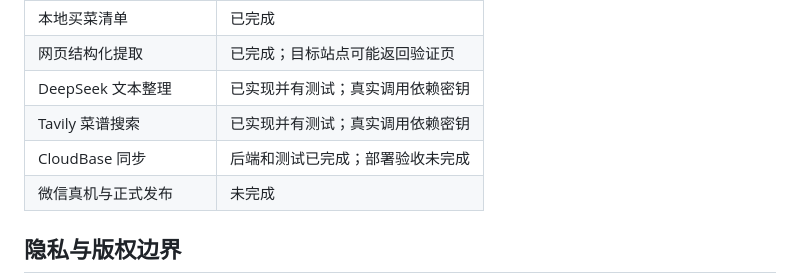
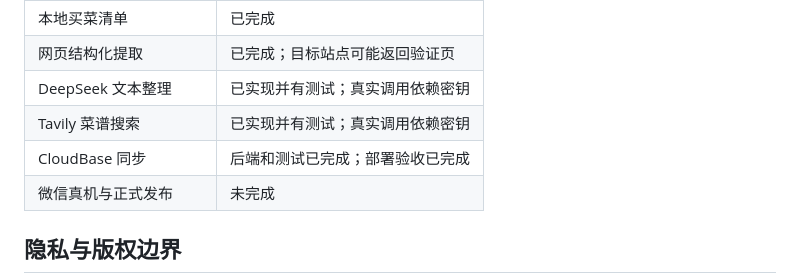
Before and after one commit to crazy-qin123/family-recipes, a Markdown page: README.md, the part around the change. GitHub-like rendering.

```diff
--- a/README.md
+++ b/README.md
@@ -100,7 +100,7 @@ python -m unittest -v test_importer test_server test_deepseek_recipe test_search
 | 网页结构化提取 | 已完成；目标站点可能返回验证页 |
 | DeepSeek 文本整理 | 已实现并有测试；真实调用依赖密钥 |
 | Tavily 菜谱搜索 | 已实现并有测试；真实调用依赖密钥 |
-| CloudBase 同步 | 后端和测试已完成；部署验收未完成 |
+| CloudBase 同步 | 后端和测试已完成；部署验收已完成 |
 | 微信真机与正式发布 | 未完成 |
 
 ## 隐私与版权边界
```
